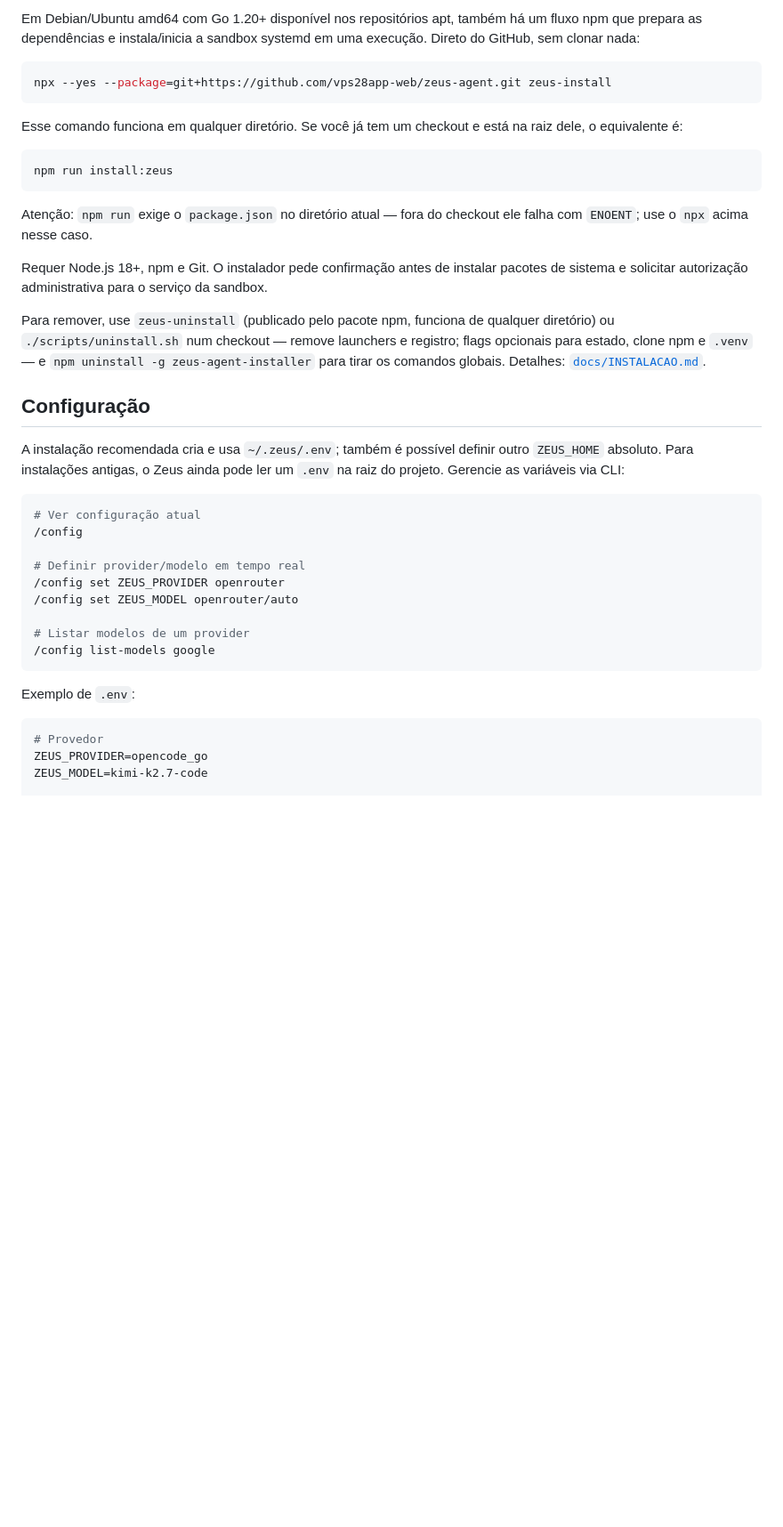
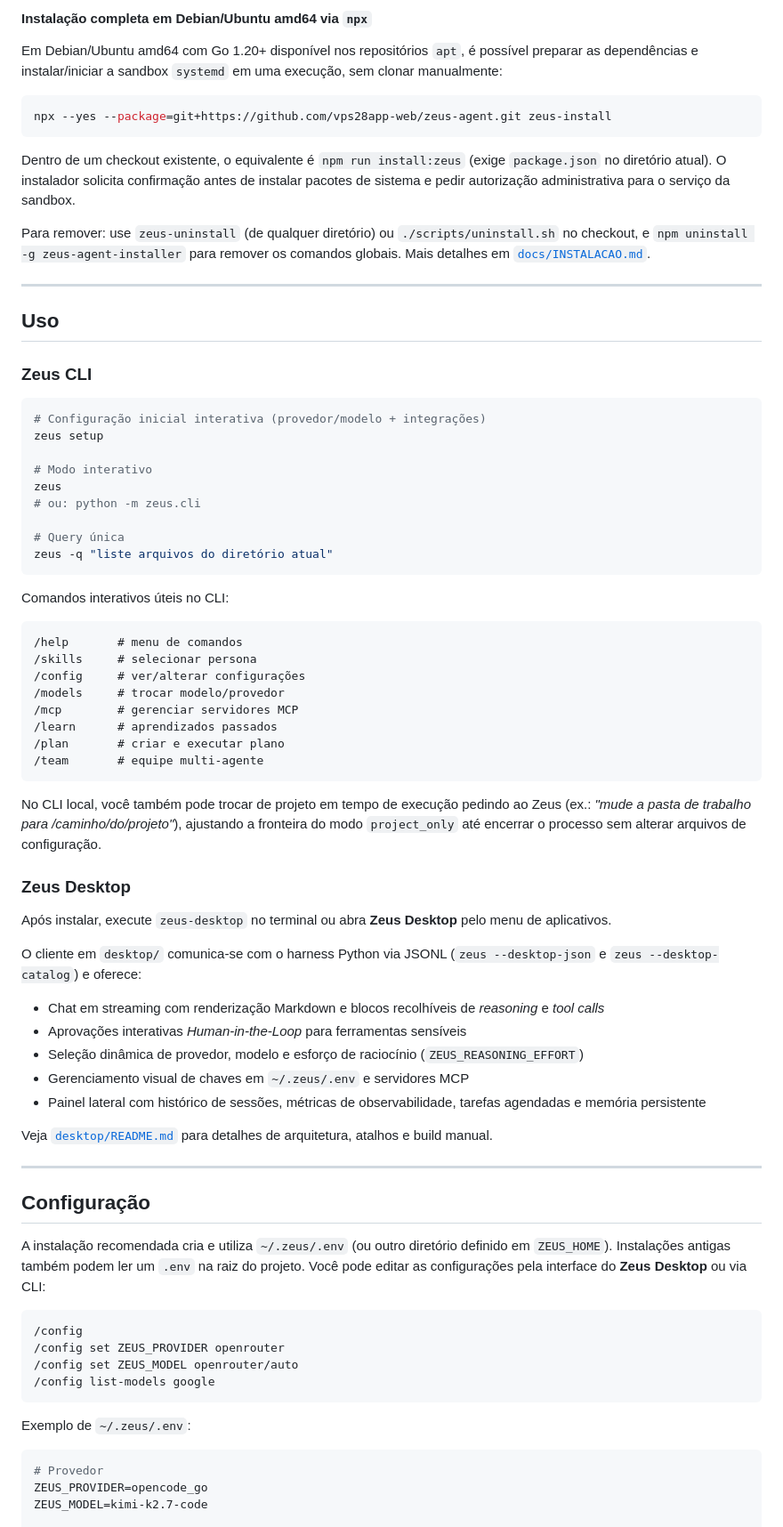
Before and after one commit to vps28app-web/zeus-agent, a Markdown page: README.md, the part around one of its changes. Shown at 89% size. Rendered like a GitHub page; blank space fills up the shorter version.

Commit message:
docs: reorganize README structure for CLI and Desktop clarity

````diff
--- a/README.md
+++ b/README.md
@@ -70,39 +80,76 @@ O launcher não instala o Zeus: ele localiza a instalação existente (`ZEUS_INS
 
-Em Debian/Ubuntu amd64 com Go 1.20+ disponível nos repositórios apt, também há um fluxo npm que prepara as dependências e instala/inicia a sandbox systemd em uma execução. Direto do GitHub, sem clonar nada:
+#### Instalação completa em Debian/Ubuntu amd64 via `npx`
+
+Em Debian/Ubuntu amd64 com Go 1.20+ disponível nos repositórios `apt`, é possível preparar as dependências e instalar/iniciar a sandbox `systemd` em uma execução, sem clonar manualmente:
 
 ```bash
 npx --yes --package=git+https://github.com/vps28app-web/zeus-agent.git zeus-install
 ```
 
-Esse comando funciona em qualquer diretório. Se você já tem um checkout e está na raiz dele, o equivalente é:
+Dentro de um checkout existente, o equivalente é `npm run install:zeus` (exige `package.json` no diretório atual). O instalador solicita confirmação antes de instalar pacotes de sistema e pedir autorização administrativa para o serviço da sandbox.
+
+Para remover: use `zeus-uninstall` (de qualquer diretório) ou `./scripts/uninstall.sh` no checkout, e `npm uninstall -g zeus-agent-installer` para remover os comandos globais. Mais detalhes em [`docs/INSTALACAO.md`](docs/INSTALACAO.md).
+
+---
+
+## Uso
+
+### Zeus CLI
 
 ```bash
-npm run install:zeus
+# Configuração inicial interativa (provedor/modelo + integrações)
+zeus setup
+
+# Modo interativo
+zeus
+# ou: python -m zeus.cli
+
+# Query única
+zeus -q "liste arquivos do diretório atual"
 ```
 
-Atenção: `npm run` exige o `package.json` no diretório atual — fora do checkout ele falha com `ENOENT`; use o `npx` acima nesse caso.
+Comandos interativos úteis no CLI:
 
-Requer Node.js 18+, npm e Git. O instalador pede confirmação antes de instalar pacotes de sistema e solicitar autorização administrativa para o serviço da sandbox.
+```text
+/help       # menu de comandos
+/skills     # selecionar persona
+/config     # ver/alterar configurações
+/models     # trocar modelo/provedor
+/mcp        # gerenciar servidores MCP
+/learn      # aprendizados passados
+/plan       # criar e executar plano
+/team       # equipe multi-agente
+```
 
-Para remover, use `zeus-uninstall` (publicado pelo pacote npm, funciona de qualquer diretório) ou `./scripts/uninstall.sh` num checkout — remove launchers e registro; flags opcionais para estado, clone npm e `.venv` — e `npm uninstall -g zeus-agent-installer` para tirar os comandos globais. Detalhes: [`docs/INSTALACAO.md`](docs/INSTALACAO.md).
+No CLI local, você também pode trocar de projeto em tempo de execução pedindo ao Zeus (ex.: *"mude a pasta de trabalho para /caminho/do/projeto"*), ajustando a fronteira do modo `project_only` até encerrar o processo sem alterar arquivos de configuração.
+
+### Zeus Desktop
+
+Após instalar, execute `zeus-desktop` no terminal ou abra **Zeus Desktop** pelo menu de aplicativos.
+
+O cliente em `desktop/` comunica-se com o harness Python via JSONL (`zeus --desktop-json` e `zeus --desktop-catalog`) e oferece:
+- Chat em streaming com renderização Markdown e blocos recolhíveis de *reasoning* e *tool calls*
+- Aprovações interativas *Human-in-the-Loop* para ferramentas sensíveis
+- Seleção dinâmica de provedor, modelo e esforço de raciocínio (`ZEUS_REASONING_EFFORT`)
+- Gerenciamento visual de chaves em `~/.zeus/.env` e servidores MCP
+- Painel lateral com histórico de sessões, métricas de observabilidade, tarefas agendadas e memória persistente
+
+Veja [`desktop/README.md`](desktop/README.md) para detalhes de arquitetura, atalhos e build manual.
+
+---
 
 ## Configuração
 
-A instalação recomendada cria e usa `~/.zeus/.env`; também é possível definir outro `ZEUS_HOME` absoluto. Para instalações antigas, o Zeus ainda pode ler um `.env` na raiz do projeto. Gerencie as variáveis via CLI:
+A instalação recomendada cria e utiliza `~/.zeus/.env` (ou outro diretório definido em `ZEUS_HOME`). Instalações antigas também podem ler um `.env` na raiz do projeto. Você pode editar as configurações pela interface do **Zeus Desktop** ou via CLI:
 
 ```bash
-# Ver configuração atual
 /config
-
-# Definir provider/modelo em tempo real
 /config set ZEUS_PROVIDER openrouter
 /config set ZEUS_MODEL openrouter/auto
-
-# Listar modelos de um provider
 /config list-models google
 ```
 
-Exemplo de `.env`:
+Exemplo de `~/.zeus/.env`:
 
 ```bash
 # Provedor
````
Also changed, not shown: other parts of README.md (+47 -77 lines).
